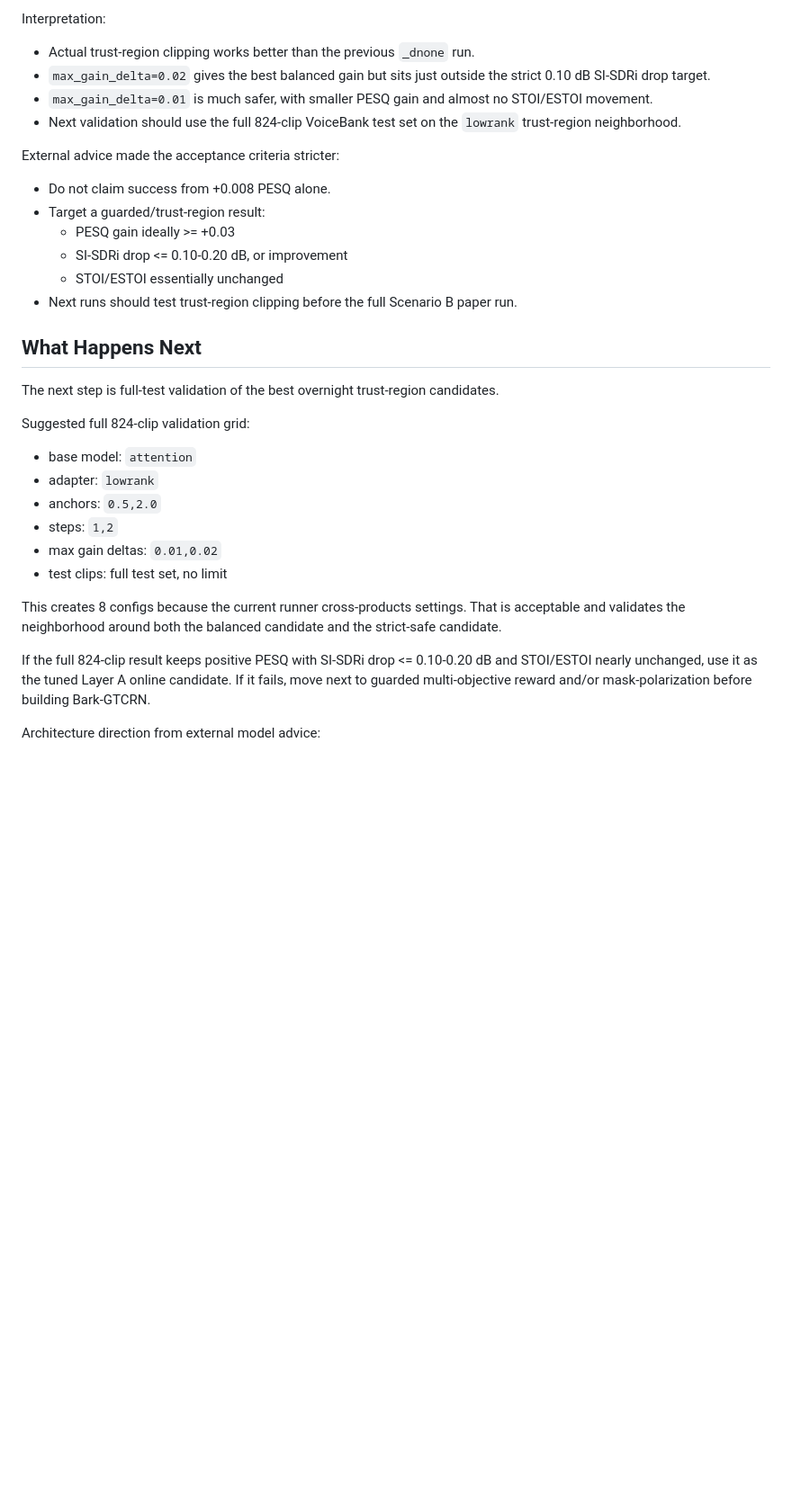
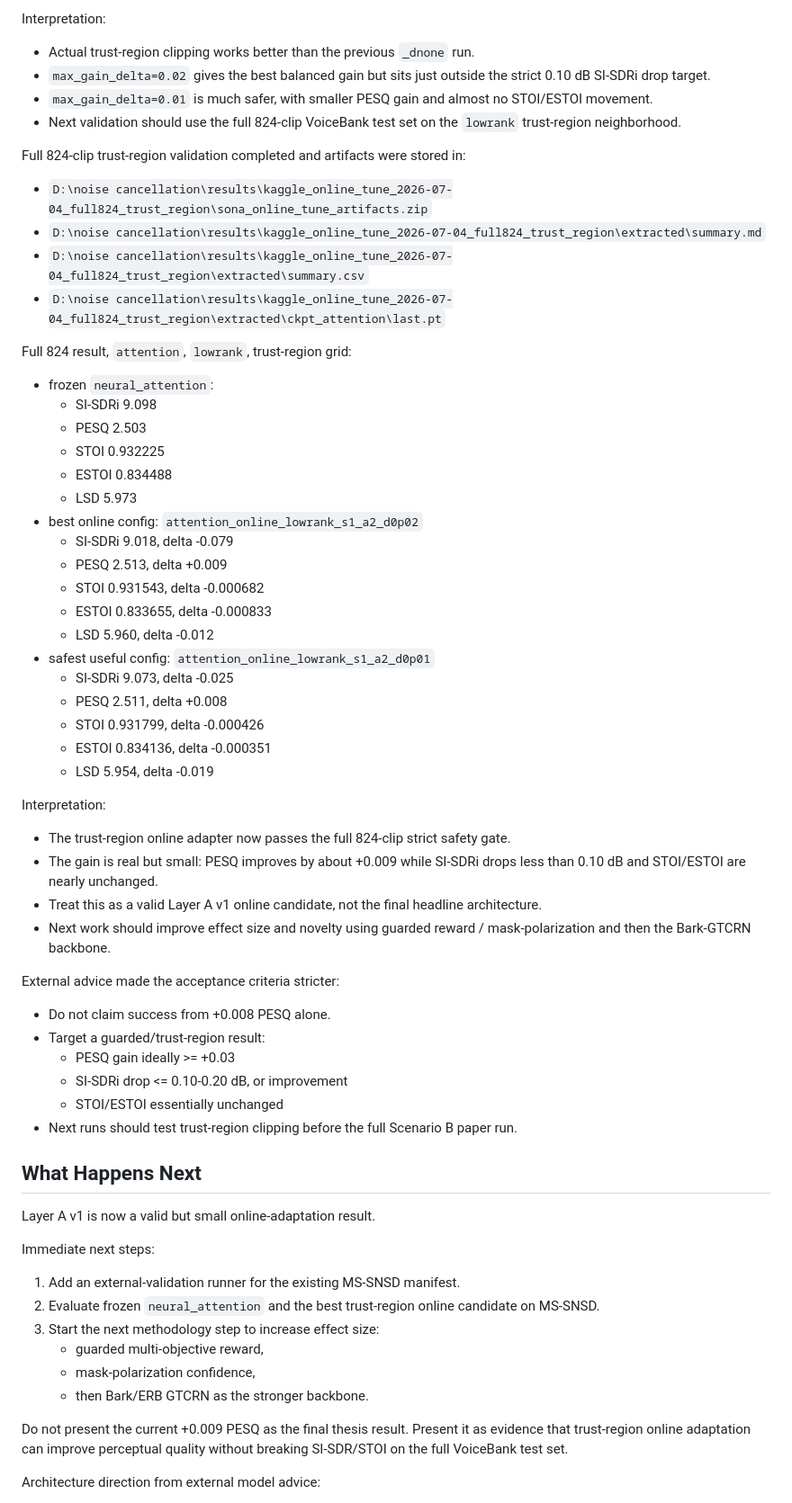
Before and after one commit to Simhaatt/SONA, a Markdown page: SONA_STATUS.md, the part around one of its changes. Shown at 90% size. Drawn GitHub-style; blank space fills up the shorter version.

Commit message:
docs: record full-test trust-region validation

```diff
--- a/SONA_STATUS.md
+++ b/SONA_STATUS.md
@@ -188,6 +188,41 @@ Interpretation:
 - `max_gain_delta=0.01` is much safer, with smaller PESQ gain and almost no STOI/ESTOI movement.
 - Next validation should use the full 824-clip VoiceBank test set on the `lowrank` trust-region neighborhood.
 
+Full 824-clip trust-region validation completed and artifacts were stored in:
+
+- `D:\noise cancellation\results\kaggle_online_tune_2026-07-04_full824_trust_region\sona_online_tune_artifacts.zip`
+- `D:\noise cancellation\results\kaggle_online_tune_2026-07-04_full824_trust_region\extracted\summary.md`
+- `D:\noise cancellation\results\kaggle_online_tune_2026-07-04_full824_trust_region\extracted\summary.csv`
+- `D:\noise cancellation\results\kaggle_online_tune_2026-07-04_full824_trust_region\extracted\ckpt_attention\last.pt`
+
+Full 824 result, `attention`, `lowrank`, trust-region grid:
+
+- frozen `neural_attention`:
+  - SI-SDRi 9.098
+  - PESQ 2.503
+  - STOI 0.932225
+  - ESTOI 0.834488
+  - LSD 5.973
+- best online config: `attention_online_lowrank_s1_a2_d0p02`
+  - SI-SDRi 9.018, delta -0.079
+  - PESQ 2.513, delta +0.009
+  - STOI 0.931543, delta -0.000682
+  - ESTOI 0.833655, delta -0.000833
+  - LSD 5.960, delta -0.012
+- safest useful config: `attention_online_lowrank_s1_a2_d0p01`
+  - SI-SDRi 9.073, delta -0.025
+  - PESQ 2.511, delta +0.008
+  - STOI 0.931799, delta -0.000426
+  - ESTOI 0.834136, delta -0.000351
+  - LSD 5.954, delta -0.019
+
+Interpretation:
+
+- The trust-region online adapter now passes the full 824-clip strict safety gate.
+- The gain is real but small: PESQ improves by about +0.009 while SI-SDRi drops less than 0.10 dB and STOI/ESTOI are nearly unchanged.
+- Treat this as a valid Layer A v1 online candidate, not the final headline architecture.
+- Next work should improve effect size and novelty using guarded reward / mask-polarization and then the Bark-GTCRN backbone.
+
 External advice made the acceptance criteria stricter:
 
 - Do not claim success from +0.008 PESQ alone.
@@ -199,20 +234,18 @@ External advice made the acceptance criteria stricter:
 
 ## What Happens Next
 
-The next step is full-test validation of the best overnight trust-region candidates.
+Layer A v1 is now a valid but small online-adaptation result.
 
-Suggested full 824-clip validation grid:
+Immediate next steps:
 
-- base model: `attention`
-- adapter: `lowrank`
-- anchors: `0.5,2.0`
-- steps: `1,2`
-- max gain deltas: `0.01,0.02`
-- test clips: full test set, no limit
+1. Add an external-validation runner for the existing MS-SNSD manifest.
+2. Evaluate frozen `neural_attention` and the best trust-region online candidate on MS-SNSD.
+3. Start the next methodology step to increase effect size:
+   - guarded multi-objective reward,
+   - mask-polarization confidence,
+   - then Bark/ERB GTCRN as the stronger backbone.
 
-This creates 8 configs because the current runner cross-products settings. That is acceptable and validates the neighborhood around both the balanced candidate and the strict-safe candidate.
-
-If the full 824-clip result keeps positive PESQ with SI-SDRi drop <= 0.10-0.20 dB and STOI/ESTOI nearly unchanged, use it as the tuned Layer A online candidate. If it fails, move next to guarded multi-objective reward and/or mask-polarization before building Bark-GTCRN.
+Do not present the current +0.009 PESQ as the final thesis result. Present it as evidence that trust-region online adaptation can improve perceptual quality without breaking SI-SDR/STOI on the full VoiceBank test set.
 
 Architecture direction from external model advice:
 
```
Also changed, not shown: other parts of SONA_STATUS.md (+7 -11 lines).
